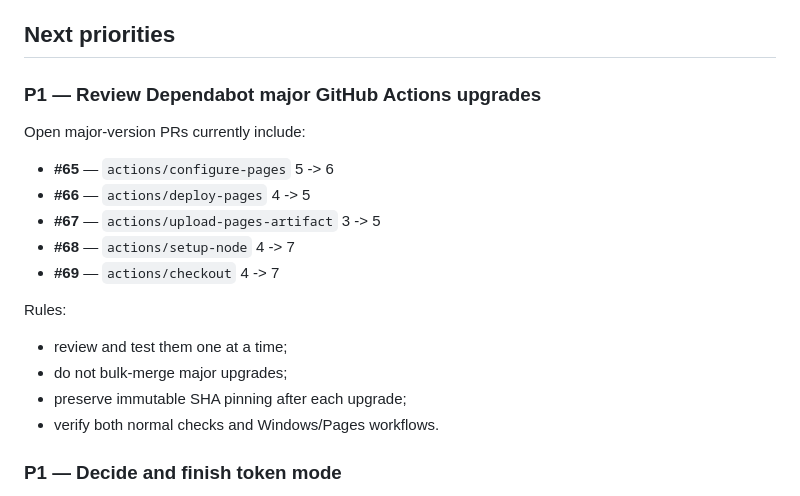
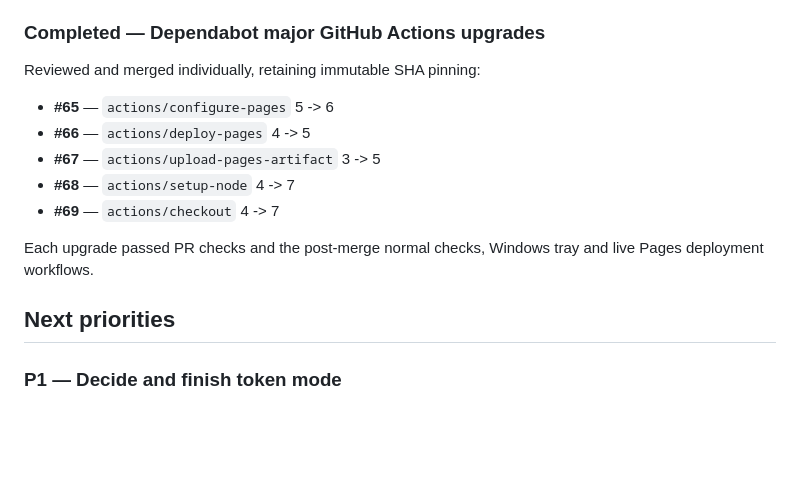
Before and after one commit to shinobione/shinobione-shino-control, a Markdown page: ROADMAP.md, the part around the change. Drawn GitHub-style; blank space fills up the shorter version.

Commit message:
docs: close five Dependabot upgrades in roadmap (#76)

```diff
--- a/ROADMAP.md
+++ b/ROADMAP.md
@@ -38,11 +38,9 @@ Recent hardening completed:
 - **#72** — Windows startup now persists the Chrome Collector ID and injects it into Core automatically.
 - **#74** — serialized Core mutations across the complete `read -> mutate -> derive -> write` cycle; GitHub fetches use a detached snapshot and merge only GitHub-owned changes into the latest state. Deterministic concurrency and live HTTP tests pass on Linux and Windows. Scope: in-process consistency; direct writes from separate processes remain unsupported.
 
-## Next priorities
+### Completed — Dependabot major GitHub Actions upgrades
 
-### P1 — Review Dependabot major GitHub Actions upgrades
-
-Open major-version PRs currently include:
+Reviewed and merged individually, retaining immutable SHA pinning:
 
 - **#65** — `actions/configure-pages` 5 -> 6
 - **#66** — `actions/deploy-pages` 4 -> 5
@@ -50,12 +48,9 @@ Open major-version PRs currently include:
 - **#68** — `actions/setup-node` 4 -> 7
 - **#69** — `actions/checkout` 4 -> 7
 
-Rules:
+Each upgrade passed PR checks and the post-merge normal checks, Windows tray and live Pages deployment workflows.
 
-- review and test them one at a time;
-- do not bulk-merge major upgrades;
-- preserve immutable SHA pinning after each upgrade;
-- verify both normal checks and Windows/Pages workflows.
+## Next priorities
 
 ### P1 — Decide and finish token mode
 
```
